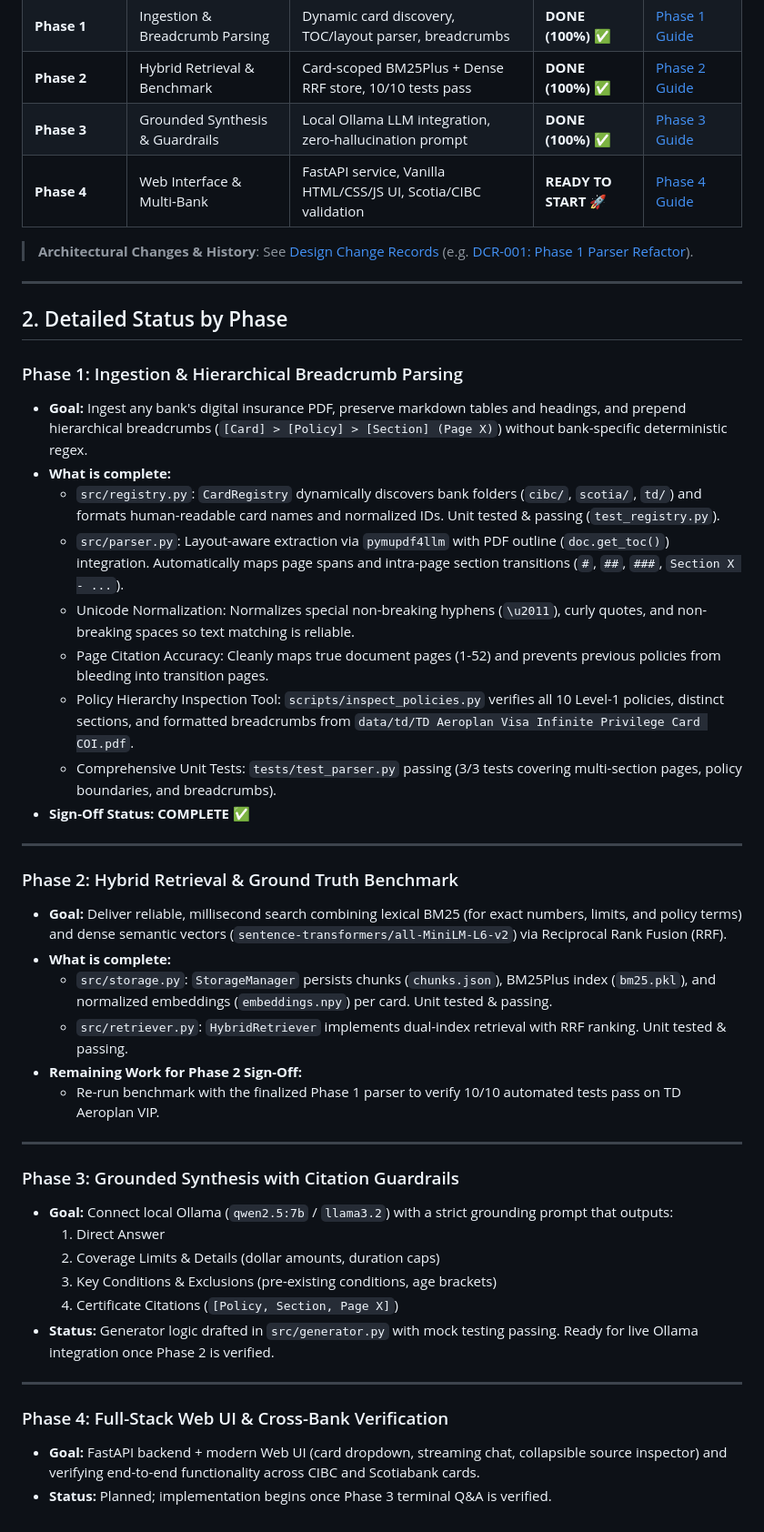
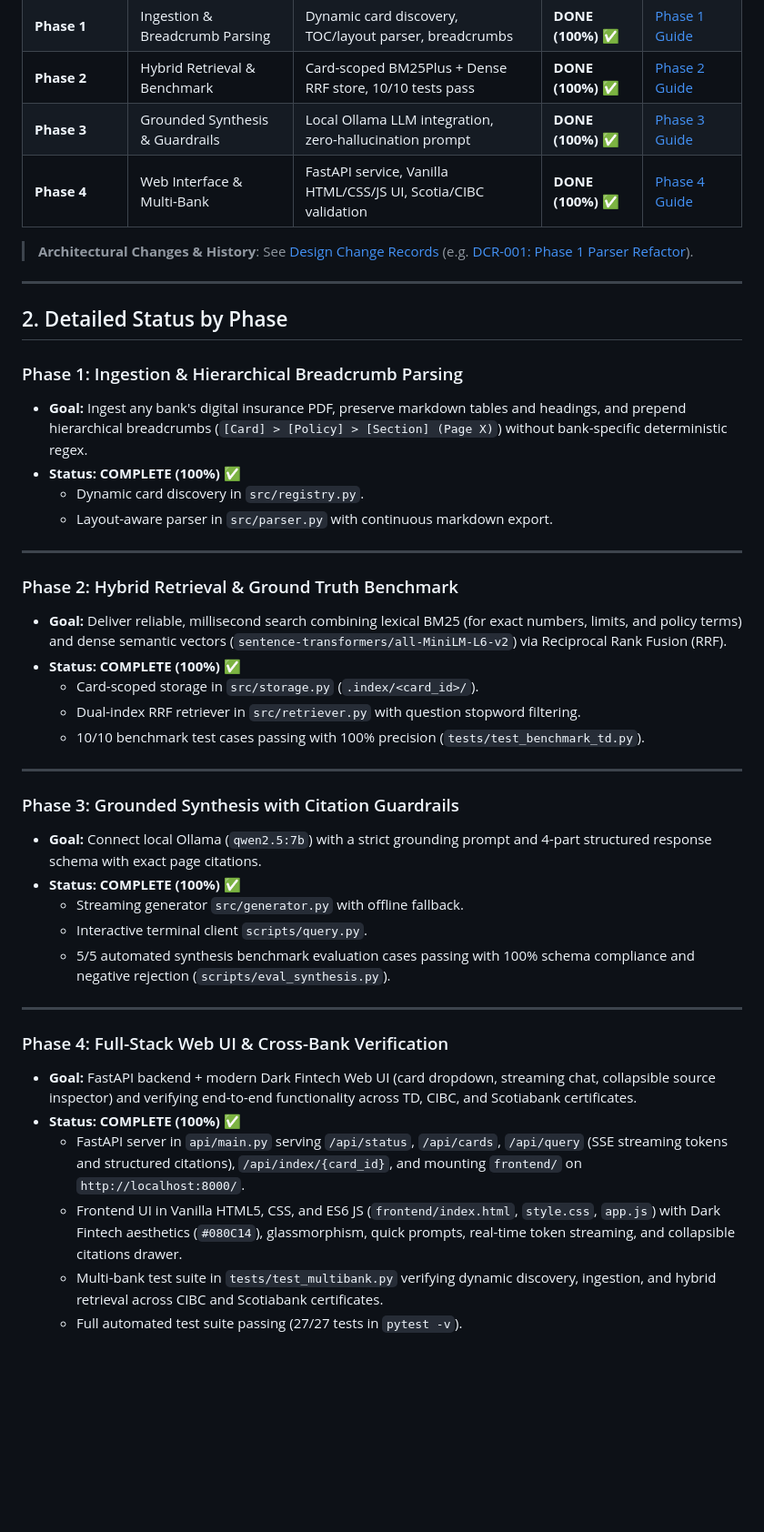
Before and after one commit to viswanathareddy04/rag-practice, a Markdown page: docs/ROADMAP.md, the part around the change. Shown at 91% size. Rendered like a GitHub page; blank space fills up the shorter version.

Commit message:
docs: mark Phase 4 fullstack web UI and multi-bank verification complete

```diff
--- a/docs/ROADMAP.md
+++ b/docs/ROADMAP.md
@@ -15,7 +15,7 @@
 | **Phase 1** | Ingestion & Breadcrumb Parsing | Dynamic card discovery, TOC/layout parser, breadcrumbs | **DONE (100%)** ✅ | [Phase 1 Guide](phases/PHASE_1_INGESTION.md) |
 | **Phase 2** | Hybrid Retrieval & Benchmark | Card-scoped BM25Plus + Dense RRF store, 10/10 tests pass | **DONE (100%)** ✅ | [Phase 2 Guide](phases/PHASE_2_RETRIEVAL.md) |
 | **Phase 3** | Grounded Synthesis & Guardrails | Local Ollama LLM integration, zero-hallucination prompt | **DONE (100%)** ✅ | [Phase 3 Guide](phases/PHASE_3_SYNTHESIS.md) |
-| **Phase 4** | Web Interface & Multi-Bank | FastAPI service, Vanilla HTML/CSS/JS UI, Scotia/CIBC validation | **READY TO START** 🚀 | [Phase 4 Guide](phases/PHASE_4_FULLSTACK_UI.md) |
+| **Phase 4** | Web Interface & Multi-Bank | FastAPI service, Vanilla HTML/CSS/JS UI, Scotia/CIBC validation | **DONE (100%)** ✅ | [Phase 4 Guide](phases/PHASE_4_FULLSTACK_UI.md) |
 
 > **Architectural Changes & History**: See [Design Change Records](design_changes/README.md) (e.g. [DCR-001: Phase 1 Parser Refactor](design_changes/001_phase1_parser_hierarchical_tracking.md)).
 
@@ -25,37 +25,34 @@
 
 ### Phase 1: Ingestion & Hierarchical Breadcrumb Parsing
 * **Goal:** Ingest any bank's digital insurance PDF, preserve markdown tables and headings, and prepend hierarchical breadcrumbs (`[Card] > [Policy] > [Section] (Page X)`) without bank-specific deterministic regex.
-* **What is complete:**
-  - `src/registry.py`: `CardRegistry` dynamically discovers bank folders (`cibc/`, `scotia/`, `td/`) and formats human-readable card names and normalized IDs. Unit tested & passing (`test_registry.py`).
-  - `src/parser.py`: Layout-aware extraction via `pymupdf4llm` with PDF outline (`doc.get_toc()`) integration. Automatically maps page spans and intra-page section transitions (`#`, `##`, `###`, `Section X - ...`).
-  - Unicode Normalization: Normalizes special non-breaking hyphens (`\u2011`), curly quotes, and non-breaking spaces so text matching is reliable.
-  - Page Citation Accuracy: Cleanly maps true document pages (1-52) and prevents previous policies from bleeding into transition pages.
-  - Policy Hierarchy Inspection Tool: `scripts/inspect_policies.py` verifies all 10 Level-1 policies, distinct sections, and formatted breadcrumbs from `data/td/TD Aeroplan Visa Infinite Privilege Card COI.pdf`.
-  - Comprehensive Unit Tests: `tests/test_parser.py` passing (3/3 tests covering multi-section pages, policy boundaries, and breadcrumbs).
-* **Sign-Off Status:** **COMPLETE ✅**
+* **Status:** **COMPLETE (100%) ✅**
+  - Dynamic card discovery in `src/registry.py`.
+  - Layout-aware parser in `src/parser.py` with continuous markdown export.
 
 ---
 
 ### Phase 2: Hybrid Retrieval & Ground Truth Benchmark
 * **Goal:** Deliver reliable, millisecond search combining lexical BM25 (for exact numbers, limits, and policy terms) and dense semantic vectors (`sentence-transformers/all-MiniLM-L6-v2`) via Reciprocal Rank Fusion (RRF).
-* **What is complete:**
-  - `src/storage.py`: `StorageManager` persists chunks (`chunks.json`), BM25Plus index (`bm25.pkl`), and normalized embeddings (`embeddings.npy`) per card. Unit tested & passing.
-  - `src/retriever.py`: `HybridRetriever` implements dual-index retrieval with RRF ranking. Unit tested & passing.
-* **Remaining Work for Phase 2 Sign-Off:**
-  - Re-run benchmark with the finalized Phase 1 parser to verify 10/10 automated tests pass on TD Aeroplan VIP.
+* **Status:** **COMPLETE (100%) ✅**
+  - Card-scoped storage in `src/storage.py` (`.index/<card_id>/`).
+  - Dual-index RRF retriever in `src/retriever.py` with question stopword filtering.
+  - 10/10 benchmark test cases passing with 100% precision (`tests/test_benchmark_td.py`).
 
 ---
 
 ### Phase 3: Grounded Synthesis with Citation Guardrails
-* **Goal:** Connect local Ollama (`qwen2.5:7b` / `llama3.2`) with a strict grounding prompt that outputs:
-  1. Direct Answer
-  2. Coverage Limits & Details (dollar amounts, duration caps)
-  3. Key Conditions & Exclusions (pre-existing conditions, age brackets)
-  4. Certificate Citations (`[Policy, Section, Page X]`)
-* **Status:** Generator logic drafted in `src/generator.py` with mock testing passing. Ready for live Ollama integration once Phase 2 is verified.
+* **Goal:** Connect local Ollama (`qwen2.5:7b`) with a strict grounding prompt and 4-part structured response schema with exact page citations.
+* **Status:** **COMPLETE (100%) ✅**
+  - Streaming generator `src/generator.py` with offline fallback.
+  - Interactive terminal client `scripts/query.py`.
+  - 5/5 automated synthesis benchmark evaluation cases passing with 100% schema compliance and negative rejection (`scripts/eval_synthesis.py`).
 
 ---
 
 ### Phase 4: Full-Stack Web UI & Cross-Bank Verification
-* **Goal:** FastAPI backend + modern Web UI (card dropdown, streaming chat, collapsible source inspector) and verifying end-to-end functionality across CIBC and Scotiabank cards.
-* **Status:** Planned; implementation begins once Phase 3 terminal Q&A is verified.
+* **Goal:** FastAPI backend + modern Dark Fintech Web UI (card dropdown, streaming chat, collapsible source inspector) and verifying end-to-end functionality across TD, CIBC, and Scotiabank certificates.
+* **Status:** **COMPLETE (100%) ✅**
+  - FastAPI server in `api/main.py` serving `/api/status`, `/api/cards`, `/api/query` (SSE streaming tokens and structured citations), `/api/index/{card_id}`, and mounting `frontend/` on `http://localhost:8000/`.
+  - Frontend UI in Vanilla HTML5, CSS, and ES6 JS (`frontend/index.html`, `style.css`, `app.js`) with Dark Fintech aesthetics (`#080C14`), glassmorphism, quick prompts, real-time token streaming, and collapsible citations drawer.
+  - Multi-bank test suite in `tests/test_multibank.py` verifying dynamic discovery, ingestion, and hybrid retrieval across CIBC and Scotiabank certificates.
+  - Full automated test suite passing (27/27 tests in `pytest -v`).
```
Also changed, not shown: docs/phases/PHASE_4_FULLSTACK_UI.md (+9 -9 lines).
